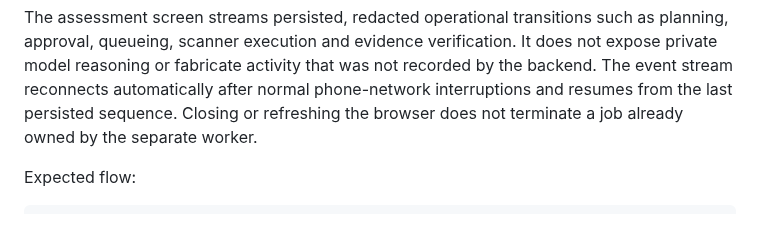
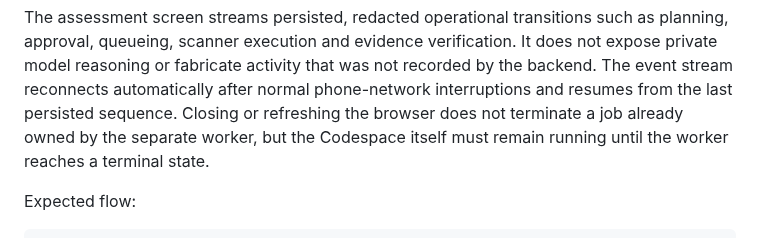
Before and after one commit to emmy16-glitch/vulnhunter-ai-work, a Markdown page: docs/setup/PHONE_ONLY_PRIVATE_LAB.md, the part around the change. Drawn GitHub-style.

Commit message:
Complete phone-lab operating notes

```diff
--- a/docs/setup/PHONE_ONLY_PRIVATE_LAB.md
+++ b/docs/setup/PHONE_ONLY_PRIVATE_LAB.md
@@ -94,7 +94,8 @@ planning, approval, queueing, scanner execution and evidence verification. It do
 not expose private model reasoning or fabricate activity that was not recorded by
 the backend. The event stream reconnects automatically after normal phone-network
 interruptions and resumes from the last persisted sequence. Closing or refreshing
-the browser does not terminate a job already owned by the separate worker.
+the browser does not terminate a job already owned by the separate worker, but the
+Codespace itself must remain running until the worker reaches a terminal state.
 
 Expected flow:
 
```
